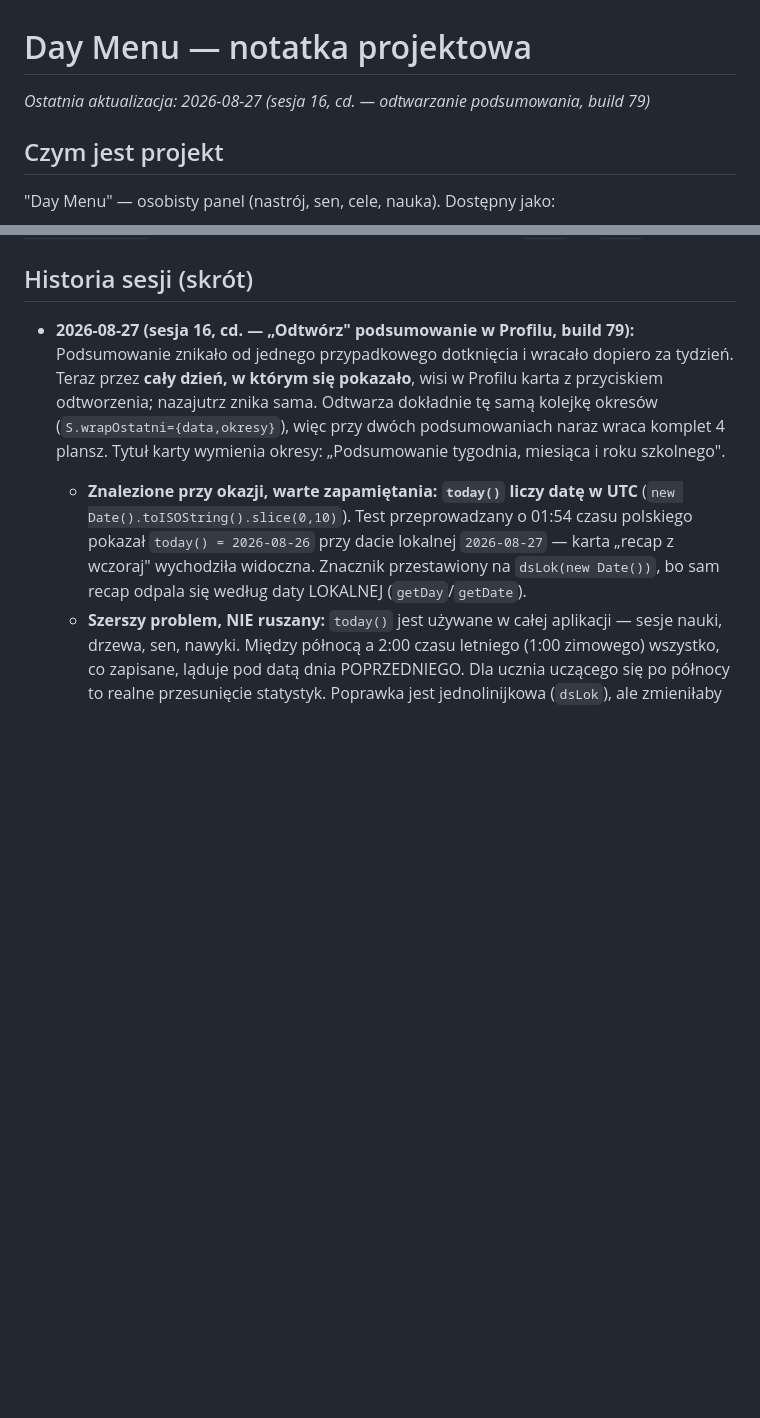
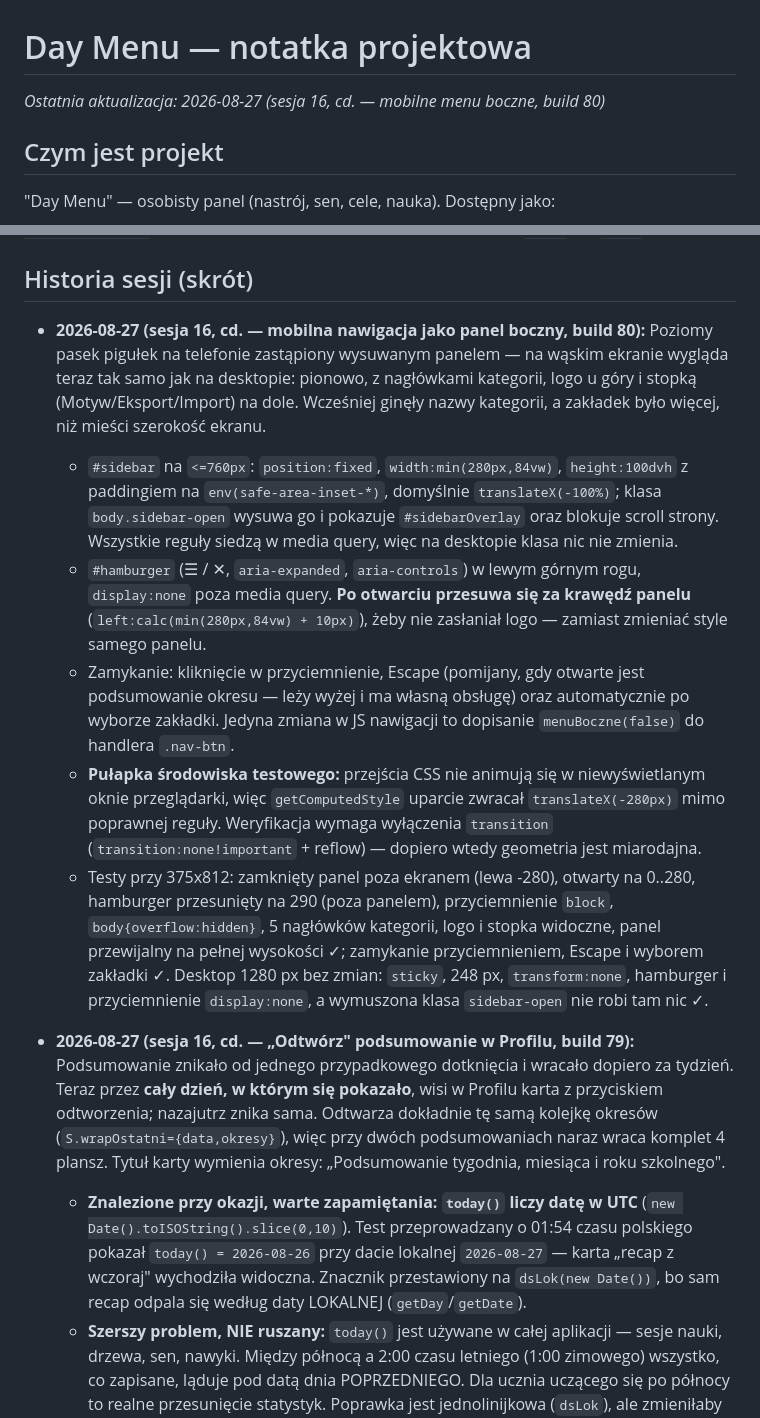
Before and after one commit to Niki321123/DEYMENUE, a Markdown page: PROJECT_NOTES.md, 2 parts joined by grey strips. GitHub-like rendering; blank space fills up the shorter version.

Commit message:
docs: note build 80 (mobilne menu boczne)

```diff
--- a/PROJECT_NOTES.md
+++ b/PROJECT_NOTES.md
@@ -1,6 +1,6 @@
 # Day Menu — notatka projektowa
 
-_Ostatnia aktualizacja: 2026-08-27 (sesja 16, cd. — odtwarzanie podsumowania, build 79)_
+_Ostatnia aktualizacja: 2026-08-27 (sesja 16, cd. — mobilne menu boczne, build 80)_
 
 ## Czym jest projekt
 
@@ -449,6 +449,33 @@ desktopową od zera, np. po zmianie `DM_UPDATE_URL`) → `electron-packager`, wy
 
 ## Historia sesji (skrót)
 
+- **2026-08-27 (sesja 16, cd. — mobilna nawigacja jako panel boczny, build 80):**
+  Poziomy pasek pigułek na telefonie zastąpiony wysuwanym panelem — na wąskim ekranie
+  wygląda teraz tak samo jak na desktopie: pionowo, z nagłówkami kategorii, logo u góry
+  i stopką (Motyw/Eksport/Import) na dole. Wcześniej ginęły nazwy kategorii, a zakładek
+  było więcej, niż mieści szerokość ekranu.
+  - `#sidebar` na `<=760px`: `position:fixed`, `width:min(280px,84vw)`, `height:100dvh`
+    z paddingiem na `env(safe-area-inset-*)`, domyślnie `translateX(-100%)`; klasa
+    `body.sidebar-open` wysuwa go i pokazuje `#sidebarOverlay` oraz blokuje scroll strony.
+    Wszystkie reguły siedzą w media query, więc na desktopie klasa nic nie zmienia.
+  - `#hamburger` (☰ / ✕, `aria-expanded`, `aria-controls`) w lewym górnym rogu, `display:none`
+    poza media query. **Po otwarciu przesuwa się za krawędź panelu**
+    (`left:calc(min(280px,84vw) + 10px)`), żeby nie zasłaniał logo — zamiast zmieniać style
+    samego panelu.
+  - Zamykanie: kliknięcie w przyciemnienie, Escape (pomijany, gdy otwarte jest podsumowanie
+    okresu — leży wyżej i ma własną obsługę) oraz automatycznie po wyborze zakładki.
+    Jedyna zmiana w JS nawigacji to dopisanie `menuBoczne(false)` do handlera `.nav-btn`.
+  - **Pułapka środowiska testowego:** przejścia CSS nie animują się w niewyświetlanym oknie
+    przeglądarki, więc `getComputedStyle` uparcie zwracał `translateX(-280px)` mimo poprawnej
+    reguły. Weryfikacja wymaga wyłączenia `transition` (`transition:none!important` + reflow)
+    — dopiero wtedy geometria jest miarodajna.
+  - Testy przy 375x812: zamknięty panel poza ekranem (lewa -280), otwarty na 0..280,
+    hamburger przesunięty na 290 (poza panelem), przyciemnienie `block`, `body{overflow:hidden}`,
+    5 nagłówków kategorii, logo i stopka widoczne, panel przewijalny na pełnej wysokości ✓;
+    zamykanie przyciemnieniem, Escape i wyborem zakładki ✓. Desktop 1280 px bez zmian:
+    `sticky`, 248 px, `transform:none`, hamburger i przyciemnienie `display:none`, a wymuszona
+    klasa `sidebar-open` nie robi tam nic ✓.
+
 - **2026-08-27 (sesja 16, cd. — „Odtwórz" podsumowanie w Profilu, build 79):**
   Podsumowanie znikało od jednego przypadkowego dotknięcia i wracało dopiero za tydzień.
   Teraz przez **cały dzień, w którym się pokazało**, wisi w Profilu karta z przyciskiem
```
